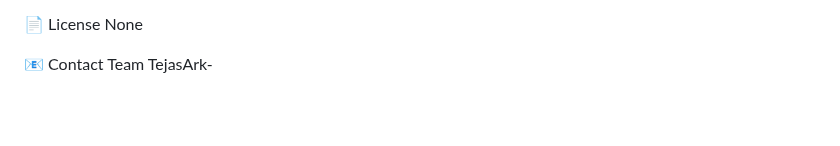
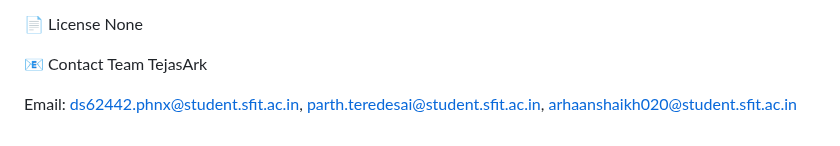
Before and after one commit to parthteredesai/TejasARC_portal, a Markdown page: README.md, the part around the change. Drawn GitHub-style; blank space fills up the shorter version.

```diff
--- a/README.md
+++ b/README.md
@@ -98,4 +98,6 @@
 None
 
 📧 Contact
-Team TejasArk-
+Team TejasArk
+
+Email: ds62442.phnx@student.sfit.ac.in,  parth.teredesai@student.sfit.ac.in,  arhaanshaikh020@student.sfit.ac.in
```
